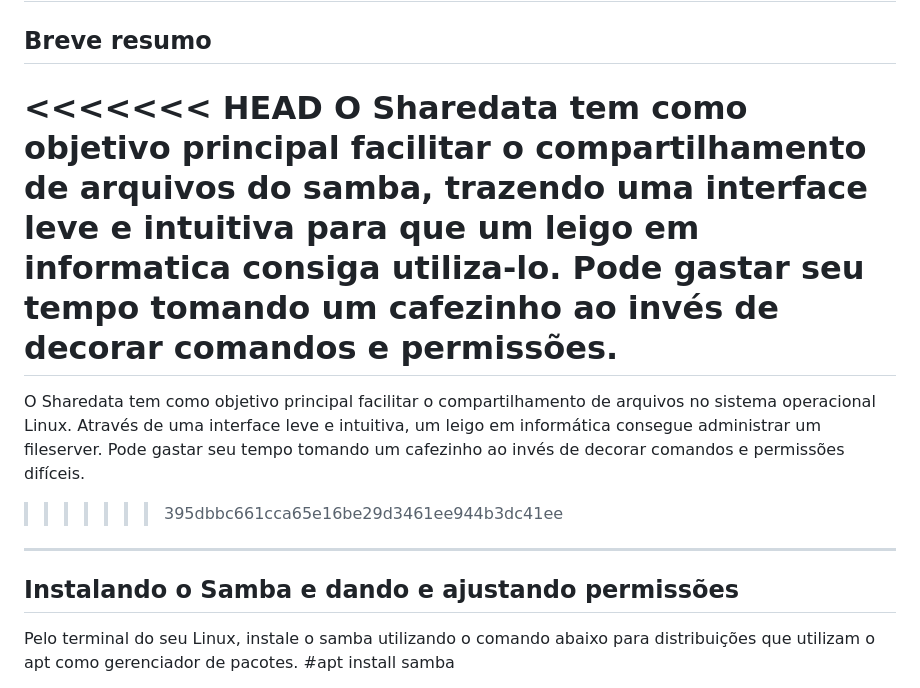
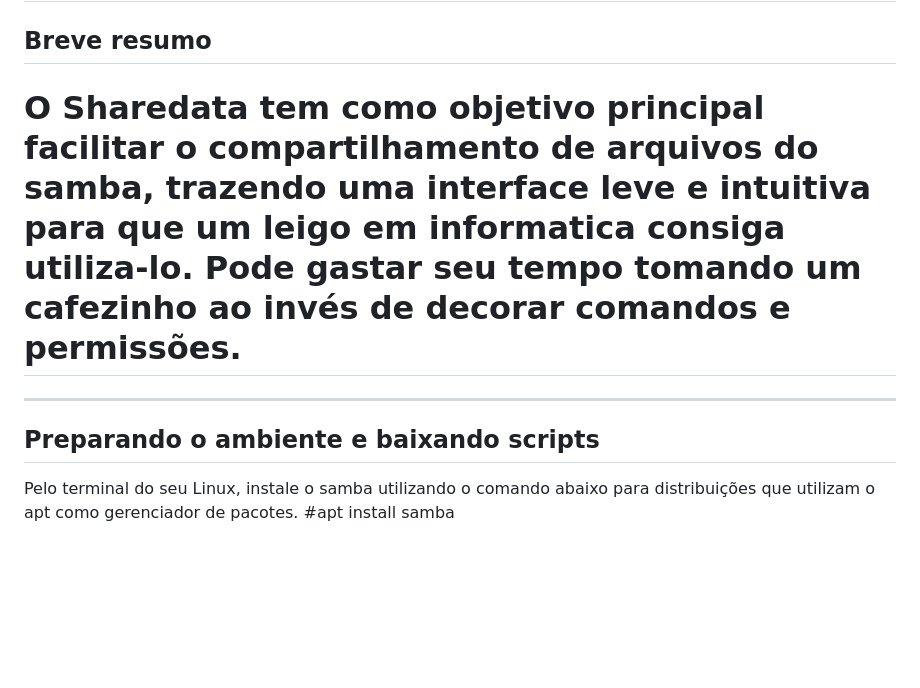
Before and after one commit to jcluz86/Paginaweb, a Markdown page: README.md, the part around the change printed below. GitHub-like rendering; blank space fills up the shorter version.

```diff
--- a/README.md
+++ b/README.md
@@ -1,17 +1,10 @@
 # Sharedata
 ## Breve resumo
 
-<<<<<<< HEAD
-O Sharedata tem como objetivo principal facilitar o compartilhamento de arquivos do samba, trazendo uma interface leve e intuitiva para que um leigo em informatica consiga utiliza-lo.
-Pode gastar seu tempo tomando um cafezinho ao invés de decorar comandos e permissões.
-=======
-O Sharedata tem como objetivo principal facilitar o compartilhamento de arquivos no sistema operacional Linux.
-Através de uma interface leve e intuitiva, um leigo em informática consegue administrar um fileserver.
-Pode gastar seu tempo tomando um cafezinho ao invés de decorar comandos e permissões difíceis.
->>>>>>> 395dbbc661cca65e16be29d3461ee944b3dc41ee
+# O Sharedata tem como objetivo principal facilitar o compartilhamento de arquivos do samba, trazendo uma interface leve e intuitiva para que um leigo em informatica consiga utiliza-lo. Pode gastar seu tempo tomando um cafezinho ao invés de decorar comandos e permissões.
 ---
 
-## Instalando o Samba e dando e ajustando permissões
+## Preparando o ambiente e baixando scripts
 
 Pelo terminal do seu Linux, instale o samba utilizando o comando abaixo para distribuições que utilizam o apt como gerenciador de pacotes.
 #apt install samba
```
Also changed, not shown: other parts of README.md (+6 -1 lines), Imagens/github.jpg (added).
